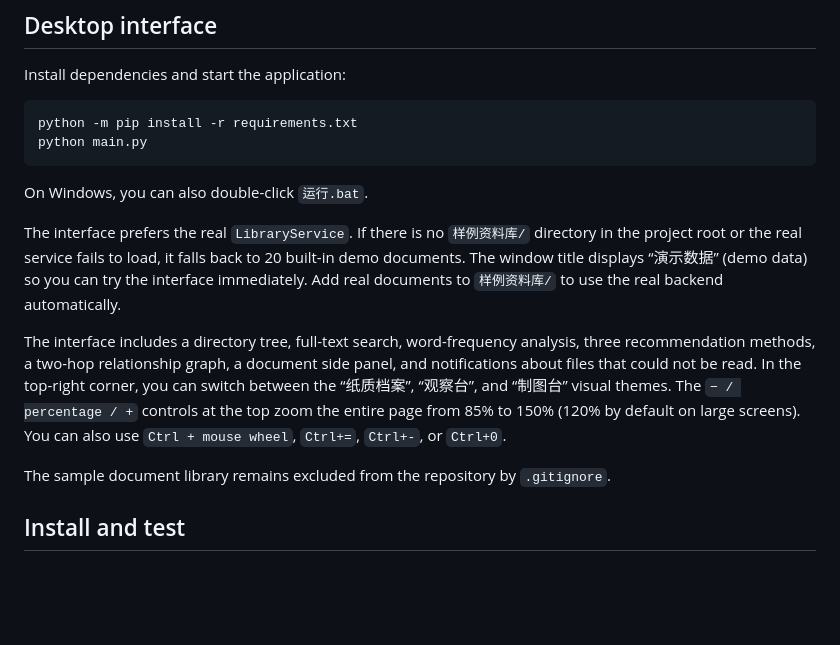
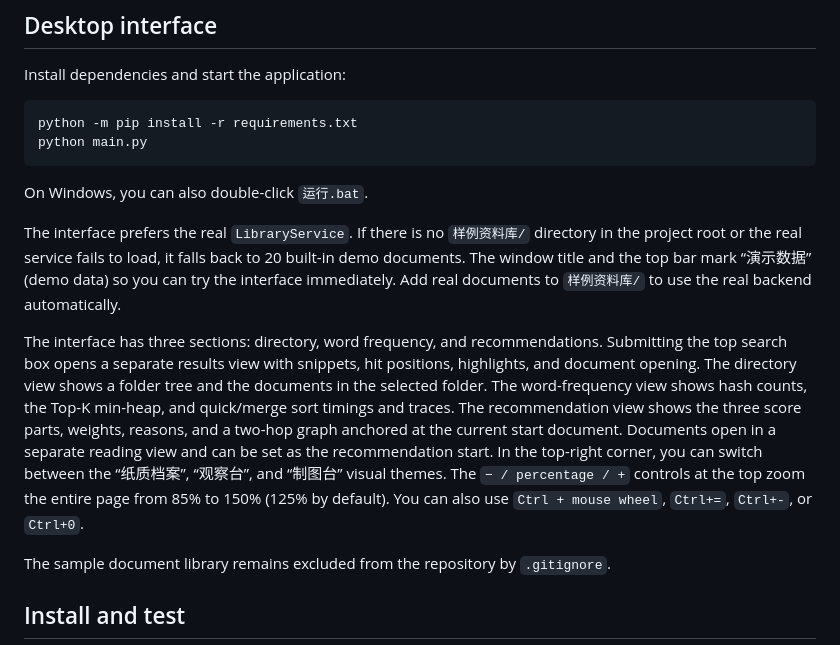
Before and after one commit to DubheTony/personal-library-search, a Markdown page: README.en.md, the part around one of its changes. Rendered like a GitHub page; blank space fills up the shorter version.

```diff
--- a/README.en.md
+++ b/README.en.md
@@ -31,9 +31,9 @@ python main.py
 
 On Windows, you can also double-click `运行.bat`.
 
-The interface prefers the real `LibraryService`. If there is no `样例资料库/` directory in the project root or the real service fails to load, it falls back to 20 built-in demo documents. The window title displays “演示数据” (demo data) so you can try the interface immediately. Add real documents to `样例资料库/` to use the real backend automatically.
+The interface prefers the real `LibraryService`. If there is no `样例资料库/` directory in the project root or the real service fails to load, it falls back to 20 built-in demo documents. The window title and the top bar mark “演示数据” (demo data) so you can try the interface immediately. Add real documents to `样例资料库/` to use the real backend automatically.
 
-The interface includes a directory tree, full-text search, word-frequency analysis, three recommendation methods, a two-hop relationship graph, a document side panel, and notifications about files that could not be read. In the top-right corner, you can switch between the “纸质档案”, “观察台”, and “制图台” visual themes. The `− / percentage / +` controls at the top zoom the entire page from 85% to 150% (120% by default on large screens). You can also use `Ctrl + mouse wheel`, `Ctrl+=`, `Ctrl+-`, or `Ctrl+0`.
+The interface has three sections: directory, word frequency, and recommendations. Submitting the top search box opens a separate results view with snippets, hit positions, highlights, and document opening. The directory view shows a folder tree and the documents in the selected folder. The word-frequency view shows hash counts, the Top-K min-heap, and quick/merge sort timings and traces. The recommendation view shows the three score parts, weights, reasons, and a two-hop graph anchored at the current start document. Documents open in a separate reading view and can be set as the recommendation start. In the top-right corner, you can switch between the “纸质档案”, “观察台”, and “制图台” visual themes. The `− / percentage / +` controls at the top zoom the entire page from 85% to 150% (125% by default). You can also use `Ctrl + mouse wheel`, `Ctrl+=`, `Ctrl+-`, or `Ctrl+0`.
 
 The sample document library remains excluded from the repository by `.gitignore`.
 
```
Also changed, not shown: other parts of README.en.md (+1 -1 lines), README.md (+4 -4 lines), 运行说明.md (+3 -2 lines), screenshot.png, 5 other files.
